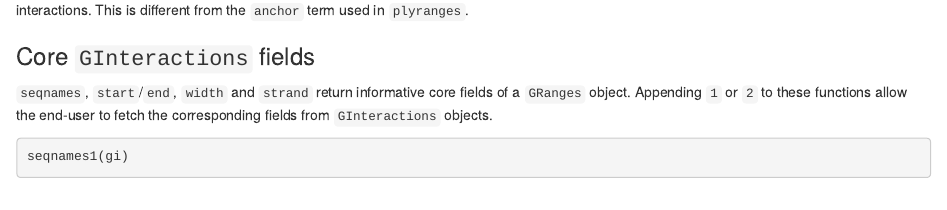
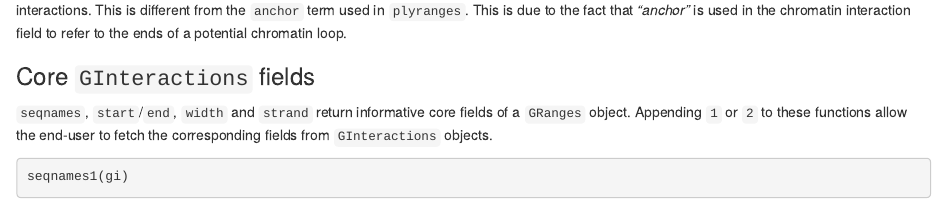
Before and after one commit to tidyomics/plyinteractions, an R Markdown document (vignettes/plyinteractions.Rmd): the page in a window 1100 px wide, from 4210 px down. Rendered offline with R 4.5, knitr and Pandoc, with nearby package versions; drawn as R Markdown's standard HTML page in place of the format the file asks for; some code elsewhere in the file could not run offline.

Commit message:
doc: include Mike's suggestions

```diff
--- a/vignettes/plyinteractions.Rmd
+++ b/vignettes/plyinteractions.Rmd
@@ -166,6 +166,8 @@ anchors2(gi)
 **Important note**: the term **_anchors_**, when used for `GInteractions`,
 refers to the "left-hand" or "right-hand" `GRanges` when looking at genomic
 interactions. This is different from the `anchor` term used in `plyranges`.
+This is due to the fact that *"anchor"* is used in the chromatin interaction
+field to refer to the ends of a potential chromatin loop.
 
 ### Core `GInteractions` fields
 
```
Also changed, not shown: README.md.
